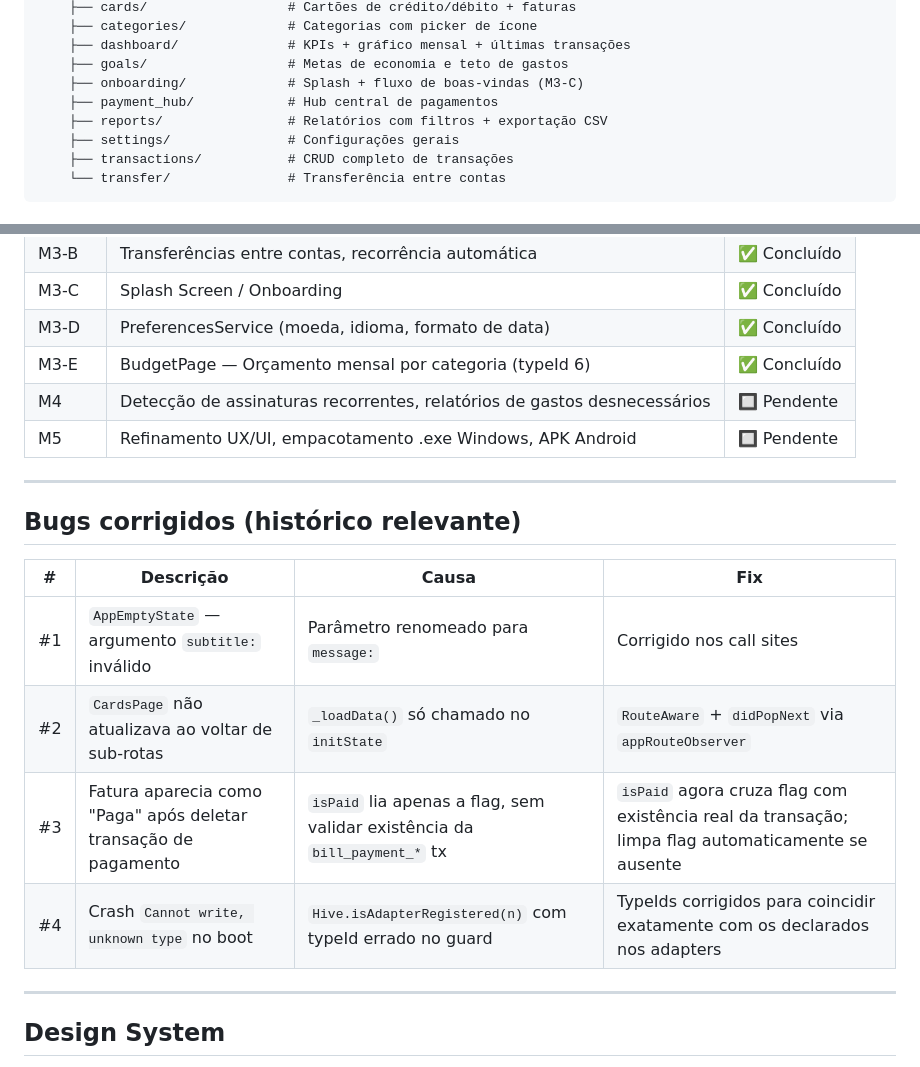
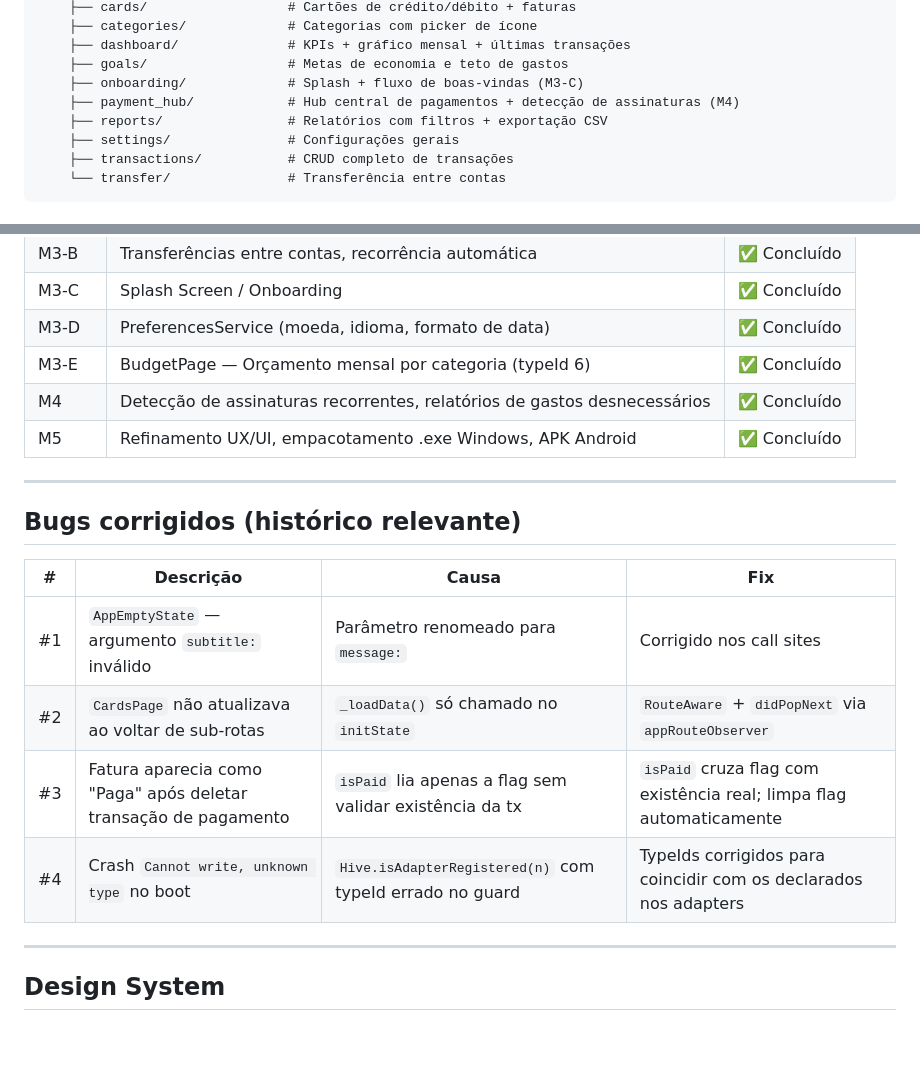
Before and after one commit to hiraokagabriel/FinMe, a Markdown page: README.md, 2 parts joined by grey strips. Rendered like a GitHub page; blank space fills up the shorter version.

```diff
--- a/README.md
+++ b/README.md
@@ -58,7 +58,7 @@ lib/
     ├── dashboard/              # KPIs + gráfico mensal + últimas transações
     ├── goals/                  # Metas de economia e teto de gastos
     ├── onboarding/             # Splash + fluxo de boas-vindas (M3-C)
-    ├── payment_hub/            # Hub central de pagamentos
+    ├── payment_hub/            # Hub central de pagamentos + detecção de assinaturas (M4)
     ├── reports/                # Relatórios com filtros + exportação CSV
     ├── settings/               # Configurações gerais
     ├── transactions/           # CRUD completo de transações
@@ -213,8 +212,8 @@ lib/
 | M3-C | Splash Screen / Onboarding | ✅ Concluído |
 | M3-D | PreferencesService (moeda, idioma, formato de data) | ✅ Concluído |
 | M3-E | BudgetPage — Orçamento mensal por categoria (typeId 6) | ✅ Concluído |
-| M4 | Detecção de assinaturas recorrentes, relatórios de gastos desnecessários | 🔲 Pendente |
-| M5 | Refinamento UX/UI, empacotamento .exe Windows, APK Android | 🔲 Pendente |
+| M4 | Detecção de assinaturas recorrentes, relatórios de gastos desnecessários | ✅ Concluído |
+| M5 | Refinamento UX/UI, empacotamento .exe Windows, APK Android | ✅ Concluído |
 
 ---
 
@@ -224,8 +223,8 @@ lib/
 |---|---|---|---|
 | #1 | `AppEmptyState` — argumento `subtitle:` inválido | Parâmetro renomeado para `message:` | Corrigido nos call sites |
 | #2 | `CardsPage` não atualizava ao voltar de sub-rotas | `_loadData()` só chamado no `initState` | `RouteAware` + `didPopNext` via `appRouteObserver` |
-| #3 | Fatura aparecia como "Paga" após deletar transação de pagamento | `isPaid` lia apenas a flag, sem validar existência da `bill_payment_*` tx | `isPaid` agora cruza flag com existência real da transação; limpa flag automaticamente se ausente |
-| #4 | Crash `Cannot write, unknown type` no boot | `Hive.isAdapterRegistered(n)` com typeId errado no guard | TypeIds corrigidos para coincidir exatamente com os declarados nos adapters |
+| #3 | Fatura aparecia como "Paga" após deletar transação de pagamento | `isPaid` lia apenas a flag sem validar existência da tx | `isPaid` cruza flag com existência real; limpa flag automaticamente |
+| #4 | Crash `Cannot write, unknown type` no boot | `Hive.isAdapterRegistered(n)` com typeId errado no guard | TypeIds corrigidos para coincidir com os declarados nos adapters |
 
 ---
 
```
Also changed, not shown: other parts of README.md (+19 -20 lines).
